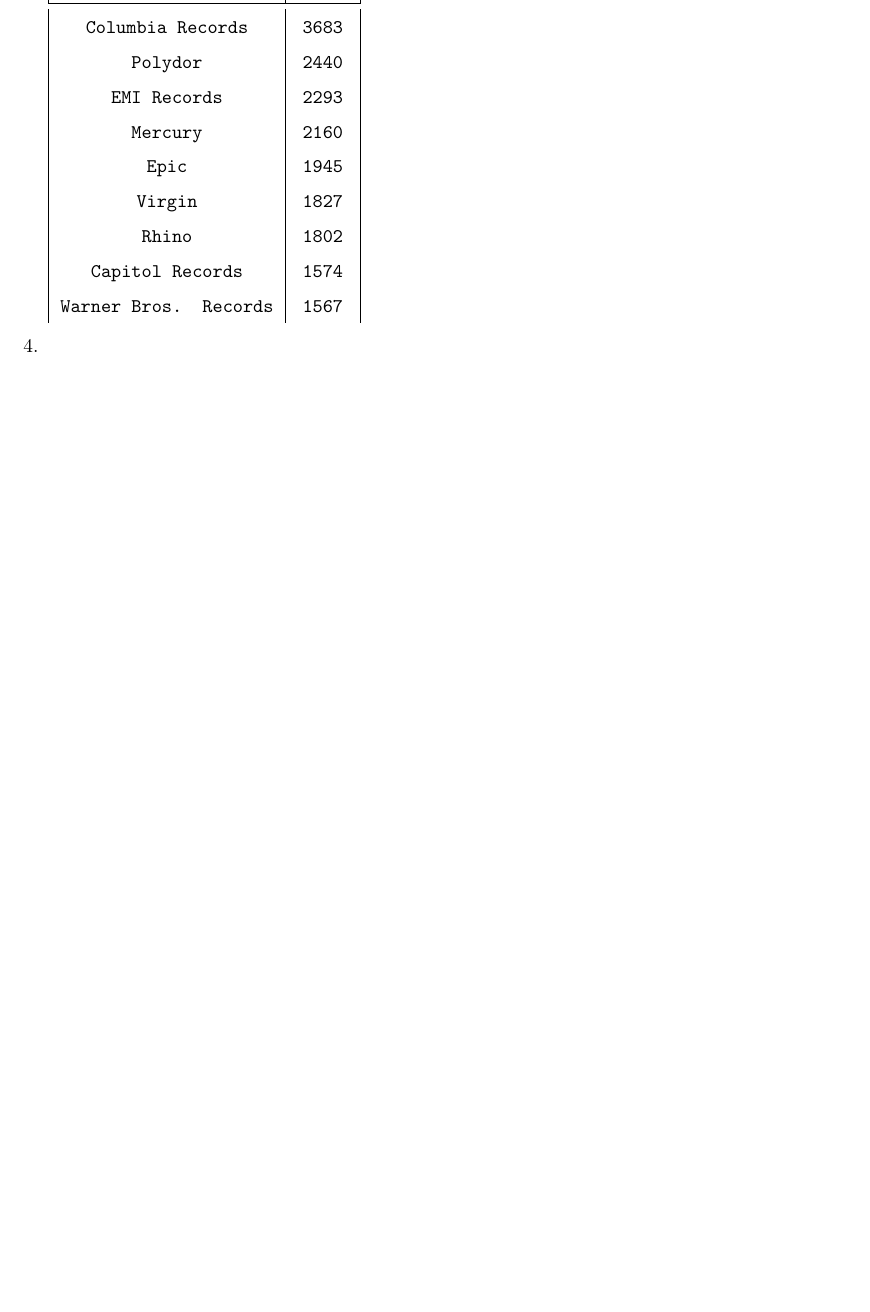
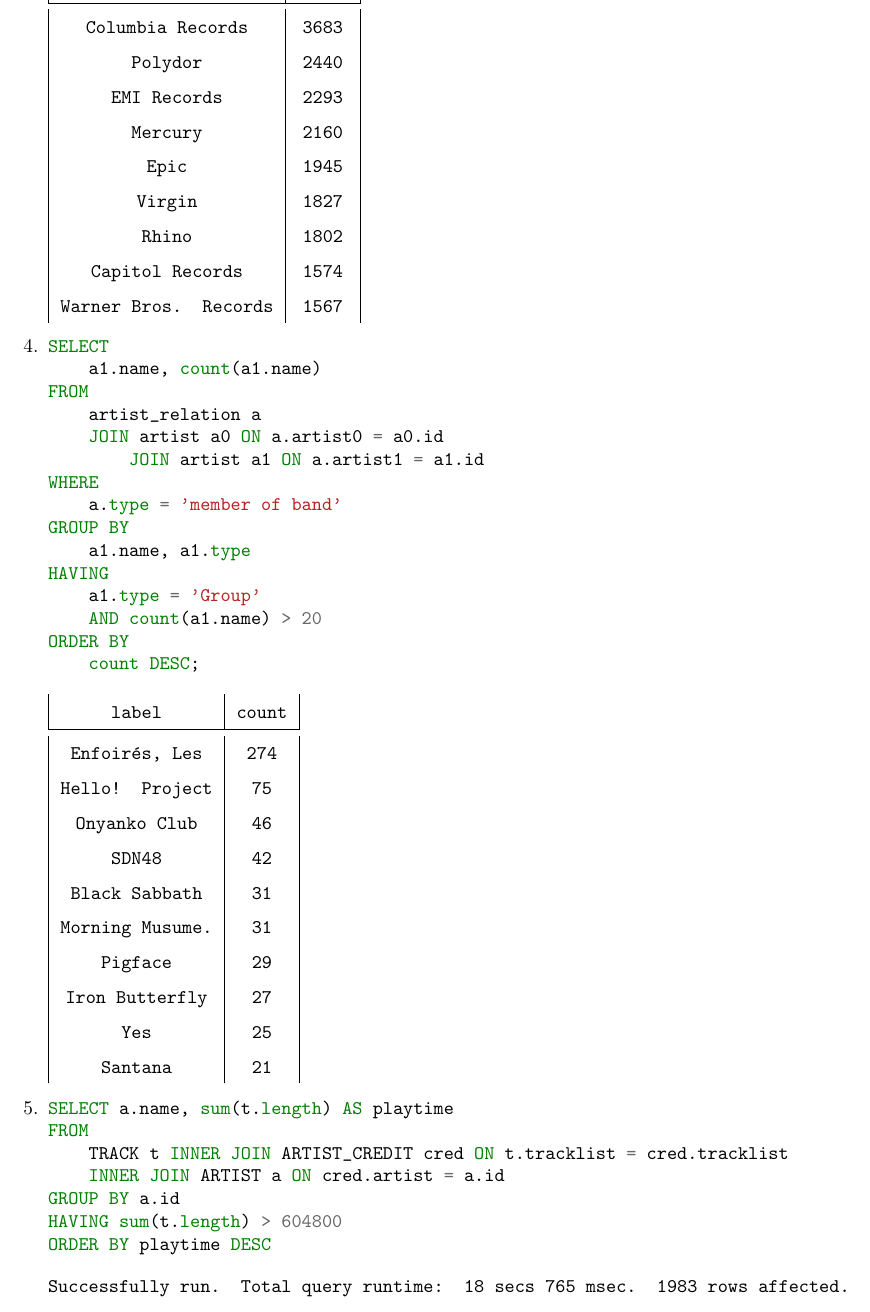
Before and after one commit to christian-heusel/db1, a LaTeX problem sheet (uebung5/zettel5.tex): part of page 6 of 6, cut so that both start at the same text, the shorter picture padded with empty space. Compiled offline with pdfLaTeX.

Commit message:
zettel 5 a 5.5
Signed-off-by: Christian Heusel <christian@heusel.eu>

```diff
--- a/uebung5/zettel5.tex
+++ b/uebung5/zettel5.tex
@@ -346,6 +346,46 @@
             \end{tabular}
         \item
             \begin{minted}{SQL}
+SELECT
+    a1.name, count(a1.name)
+FROM
+    artist_relation a
+    JOIN artist a0 ON a.artist0 = a0.id
+        JOIN artist a1 ON a.artist1 = a1.id
+WHERE
+    a.type = 'member of band'
+GROUP BY
+    a1.name, a1.type
+HAVING
+    a1.type = 'Group'
+    AND count(a1.name) > 20
+ORDER BY
+    count DESC;
             \end{minted}
-    \end{enumerate}
+            \begin{tabular}{|c|c|}
+                \texttt{label} & \texttt{count} \\
+                \toprule
+                \texttt{Enfoirés, Les} & \texttt{274} \\
+                \texttt{Hello! Project} &    \texttt{75} \\
+                \texttt{Onyanko Club} &  \texttt{46} \\
+                \texttt{SDN48} & \texttt{42} \\
+                \texttt{Black Sabbath} & \texttt{31} \\
+                \texttt{Morning Musume.} &   \texttt{31} \\
+                \texttt{Pigface} &   \texttt{29} \\
+                \texttt{Iron Butterfly} &    \texttt{27} \\
+                \texttt{Yes} &   \texttt{25} \\
+                \texttt{Santana} &   \texttt{21} \\
+            \end{tabular}
+            \item
+                \begin{minted}{SQL}
+SELECT a.name, sum(t.length) AS playtime
+FROM
+    TRACK t INNER JOIN ARTIST_CREDIT cred ON t.tracklist = cred.tracklist
+    INNER JOIN ARTIST a ON cred.artist = a.id
+GROUP BY a.id
+HAVING sum(t.length) > 604800
+ORDER BY playtime DESC
+                \end{minted}
+                \texttt{Successfully run. Total query runtime: 18 secs 765 msec. 1983 rows affected.}
+        \end{enumerate}
 \end{document}
```
Also changed, not shown: uebung5/zettel5.pdf.
